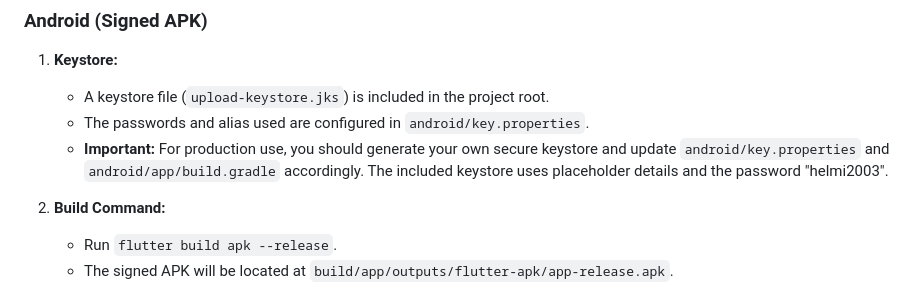
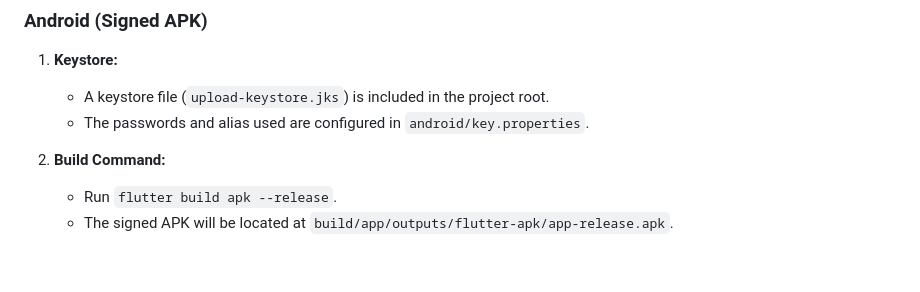
Before and after one commit to HelmiDev03/FootballPredcition, a Markdown page: README.md, the part around the change. Drawn GitHub-style; blank space fills up the shorter version.

```diff
--- a/README.md
+++ b/README.md
@@ -76,7 +76,7 @@ football_predictions_app/
 1.  **Keystore:**
     *   A keystore file (`upload-keystore.jks`) is included in the project root.
     *   The passwords and alias used are configured in `android/key.properties`.
-    *   **Important:** For production use, you should generate your own secure keystore and update `android/key.properties` and `android/app/build.gradle` accordingly. The included keystore uses placeholder details and the password "helmi2003".
+
 
 2.  **Build Command:**
     *   Run `flutter build apk --release`.
```
